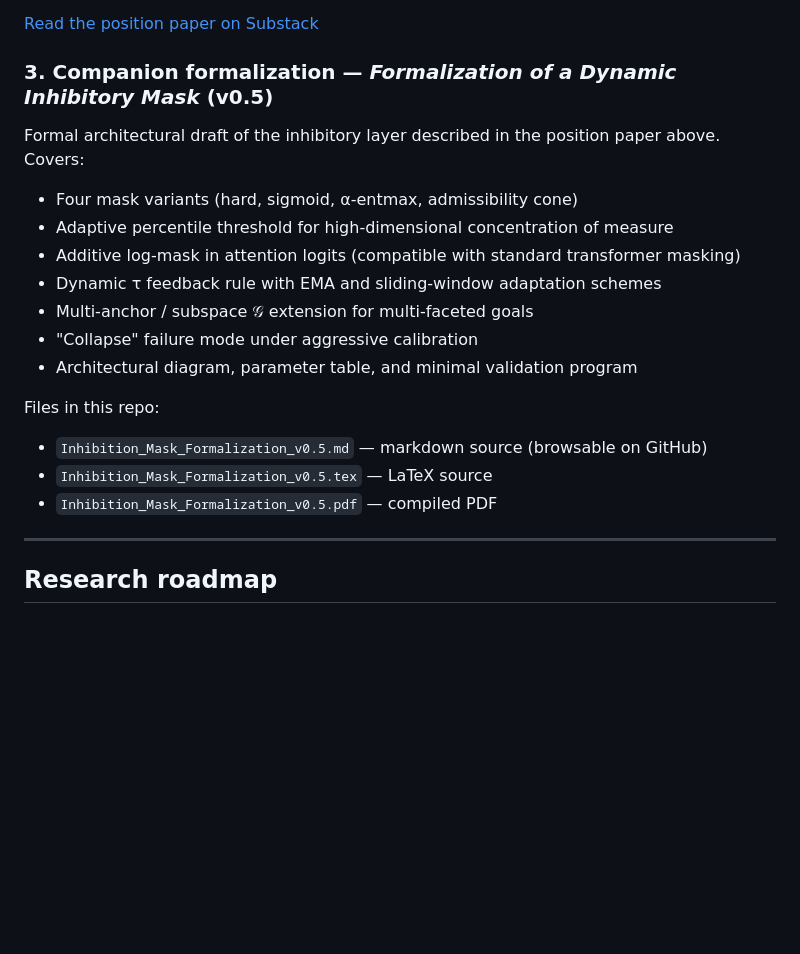
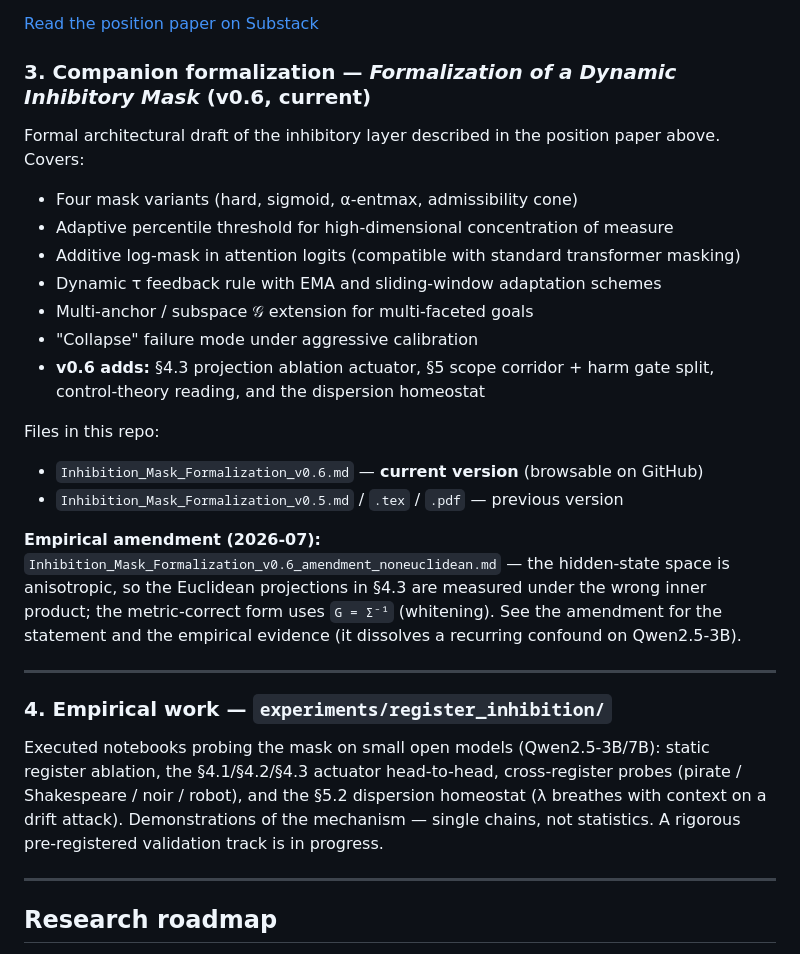
Before and after one commit to foxontheerun/Inhibition_Mask, a Markdown page: README.md, the part around the change. Drawn GitHub-style; blank space fills up the shorter version.

```diff
--- a/README.md
+++ b/README.md
@@ -22,7 +22,7 @@ Follow-up that proposes one architectural cause shared by five LLM-agent failure
 
 [Read the position paper on Substack](https://bulatovaalsu.substack.com/p/the-inhibition-gap-one-missing-mechanism)
 
-### 3. Companion formalization — *Formalization of a Dynamic Inhibitory Mask* (v0.5)
+### 3. Companion formalization — *Formalization of a Dynamic Inhibitory Mask* (v0.6, current)
 
 Formal architectural draft of the inhibitory layer described in the position paper above. Covers:
 
@@ -32,12 +32,26 @@ Formal architectural draft of the inhibitory layer described in the position pap
 - Dynamic τ feedback rule with EMA and sliding-window adaptation schemes
 - Multi-anchor / subspace 𝒢 extension for multi-faceted goals
 - "Collapse" failure mode under aggressive calibration
-- Architectural diagram, parameter table, and minimal validation program
+- **v0.6 adds:** §4.3 projection ablation actuator, §5 scope corridor + harm gate split,
+  control-theory reading, and the dispersion homeostat
 
 Files in this repo:
-- `Inhibition_Mask_Formalization_v0.5.md` — markdown source (browsable on GitHub)
-- `Inhibition_Mask_Formalization_v0.5.tex` — LaTeX source
-- `Inhibition_Mask_Formalization_v0.5.pdf` — compiled PDF
+- `Inhibition_Mask_Formalization_v0.6.md` — **current version** (browsable on GitHub)
+- `Inhibition_Mask_Formalization_v0.5.md` / `.tex` / `.pdf` — previous version
+
+**Empirical amendment (2026-07):** `Inhibition_Mask_Formalization_v0.6_amendment_noneuclidean.md`
+— the hidden-state space is anisotropic, so the Euclidean projections in §4.3 are measured under
+the wrong inner product; the metric-correct form uses `G = Σ⁻¹` (whitening). See the amendment for
+the statement and the empirical evidence (it dissolves a recurring confound on Qwen2.5-3B).
+
+---
+
+### 4. Empirical work — `experiments/register_inhibition/`
+
+Executed notebooks probing the mask on small open models (Qwen2.5-3B/7B): static register ablation,
+the §4.1/§4.2/§4.3 actuator head-to-head, cross-register probes (pirate / Shakespeare / noir / robot),
+and the §5.2 dispersion homeostat (λ breathes with context on a drift attack). Demonstrations of the
+mechanism — single chains, not statistics. A rigorous pre-registered validation track is in progress.
 
 ---
 
```
Also changed, not shown: Inhibition_Mask_Formalization_v0.6_amendment_noneuclidean.md (added, +53 -0 lines).
